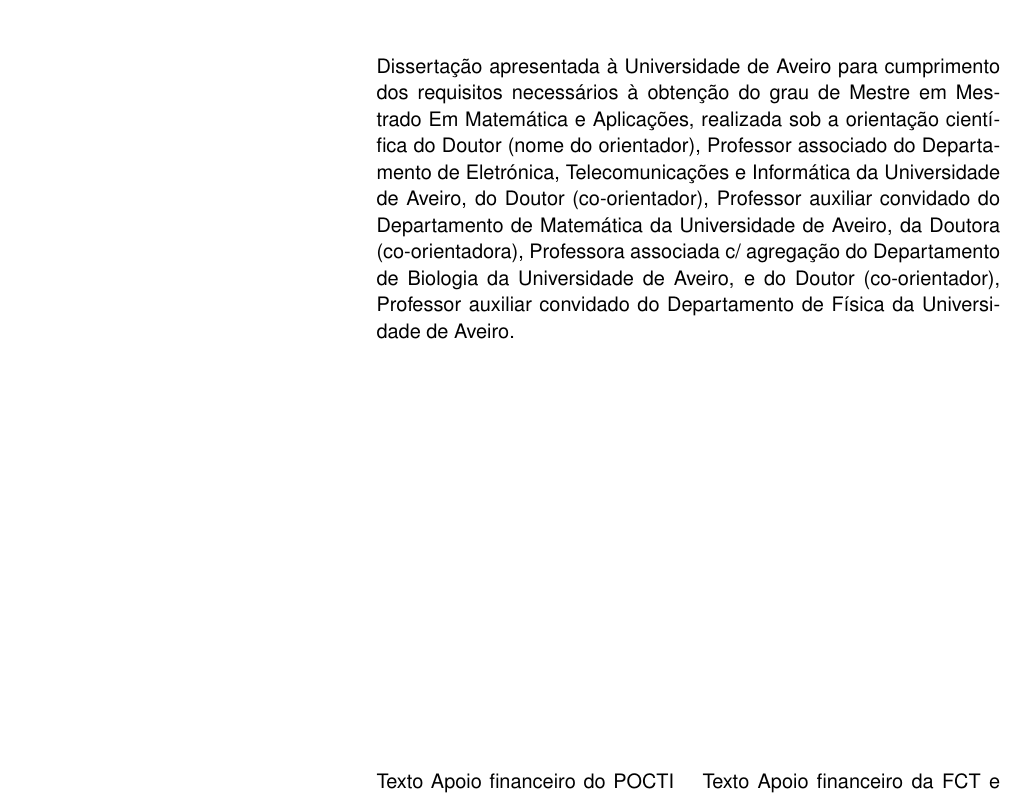
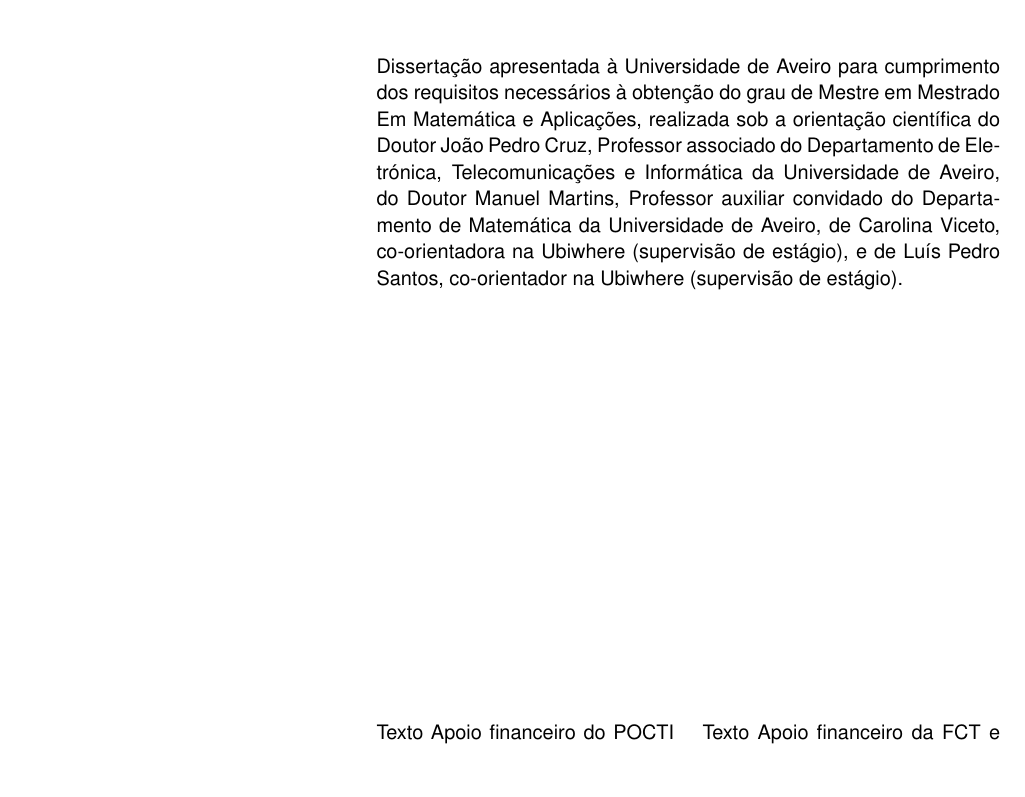
Before and after one commit to balexandermunoz/ua-master-thesis, a LaTeX document (cover.tex): part of page 2 of 7, cut so that both start at the same text, the shorter picture padded with empty space. Compiled offline with pdfLaTeX.

Commit message:
Add supervisor and professor information

```diff
--- a/cover.tex
+++ b/cover.tex
@@ -126,7 +126,7 @@
 %%% | auxiliar convidado        |
 %%% -----------------------------
 %% Supervisor information
-\Supervisor{(nome do orientador)}{associado}
+\Supervisor{João Pedro Cruz}{associado}
 
 %%% OPTIONAL: you can add a second supervisor.
 %%%
@@ -150,13 +150,13 @@
 %%%             for the last enumerated Supervisor; Or
 %%%             nothing {} for all other supervisors
 %% Optional SecondSupervisor information
-\SupervisorMember{(co-orientador)}{auxiliar convidado}{do Departamento de Matemática}{da Universidade de Aveiro}{}
+\SupervisorMember{Manuel Martins}{auxiliar convidado}{do Departamento de Matemática}{da Universidade de Aveiro}{}
 
 %%% Repeat the above declaration for additional
 %%%  Supervisor members as many times as necessary.
 %% Additional Supervisor members
-\SupervisoraMember{(co-orientadora)}{associada c/ agregação}{do Departamento de Biologia}{da Universidade de Aveiro}{}
-\SupervisorMember{(co-orientador)}{auxiliar convidado}{do Departamento de Física}{da Universidade de Aveiro}{e }
+\listadd{\ciSupervisorMember}{, de Carolina Viceto, co-orientadora na Ubiwhere (supervisão de estágio)}
+\listadd{\ciSupervisorMember}{, e de Luís Pedro Santos, co-orientador na Ubiwhere (supervisão de estágio)}
 
 %%% Edit your degree information.
 %%%
```
